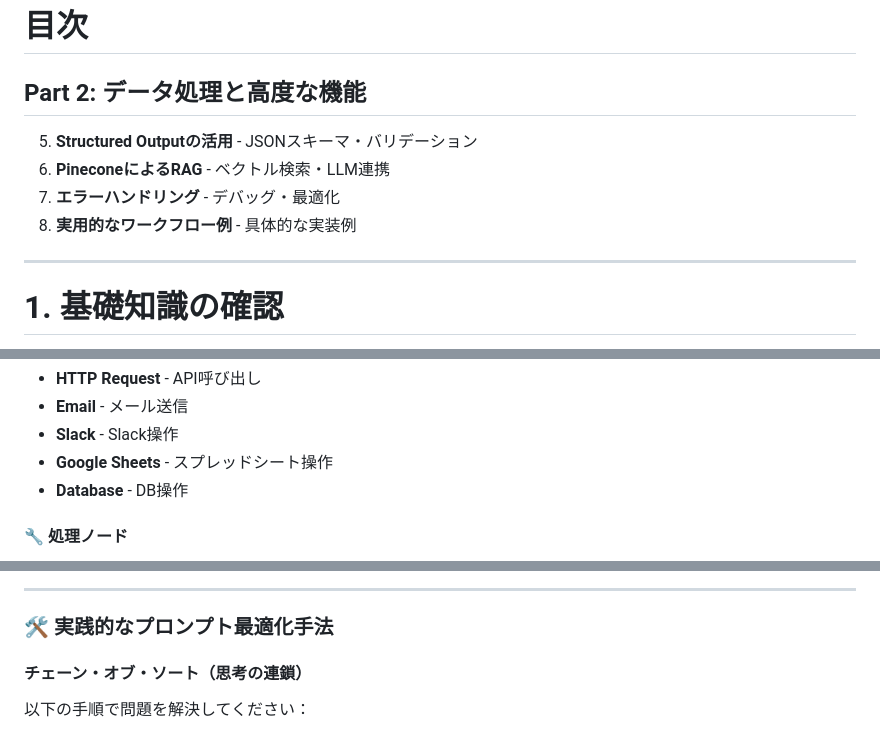
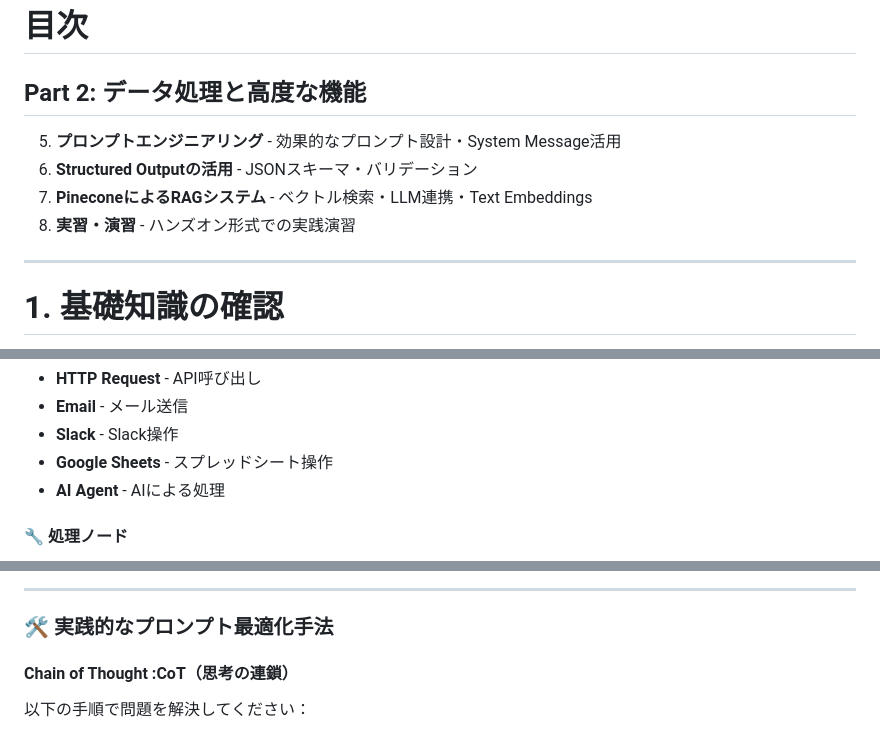
Before and after one commit to syeeel/n8n-study-marp-3, a Markdown page: src/n8n-study.md, 3 parts joined by grey strips. GitHub-like rendering.

```diff
--- a/src/n8n-study.md
+++ b/src/n8n-study.md
@@ -319,10 +319,10 @@ style: |
 
 <div class="card animated">
   <ol start="5">
+    <li><strong>プロンプトエンジニアリング</strong> - 効果的なプロンプト設計・System Message活用</li>
     <li><strong>Structured Outputの活用</strong> - JSONスキーマ・バリデーション</li>
-    <li><strong>PineconeによるRAG</strong> - ベクトル検索・LLM連携</li>
-    <li><strong>エラーハンドリング</strong> - デバッグ・最適化</li>
-    <li><strong>実用的なワークフロー例</strong> - 具体的な実装例</li>
+    <li><strong>PineconeによるRAGシステム</strong> - ベクトル検索・LLM連携・Text Embeddings</li>
+    <li><strong>実習・演習</strong> - ハンズオン形式での実践演習</li>
   </ol>
 </div>
 
@@ -529,7 +530,7 @@ Tab          # ノード検索<br>
         <li><strong>Email</strong> - メール送信</li>
         <li><strong>Slack</strong> - Slack操作</li>
         <li><strong>Google Sheets</strong> - スプレッドシート操作</li>
-        <li><strong>Database</strong> - DB操作</li>
+        <li><strong>AI Agent</strong> - AIによる処理</li>
       </ul>
     </div>
     <div>
@@ -1175,7 +1175,7 @@ Host: api.example.com
 
   <div class="grid-2">
     <div>
-      <h4>チェーン・オブ・ソート（思考の連鎖）</h4>
+      <h4>Chain of Thought :CoT（思考の連鎖）</h4>
       <div class="code-example" style="font-size: 0.7em;">
 以下の手順で問題を解決してください：<br><br>
 1. 問題の理解<br>
```
Also changed, not shown: other parts of src/n8n-study.md (+34 -6 lines), docs/images/graph-image.png (added), src/images/graph-image.png (added), 1 other file.
